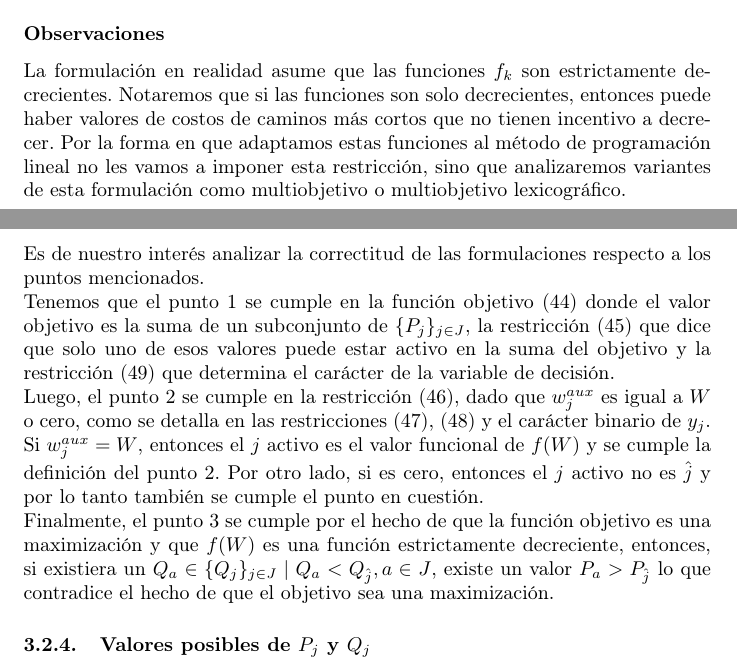
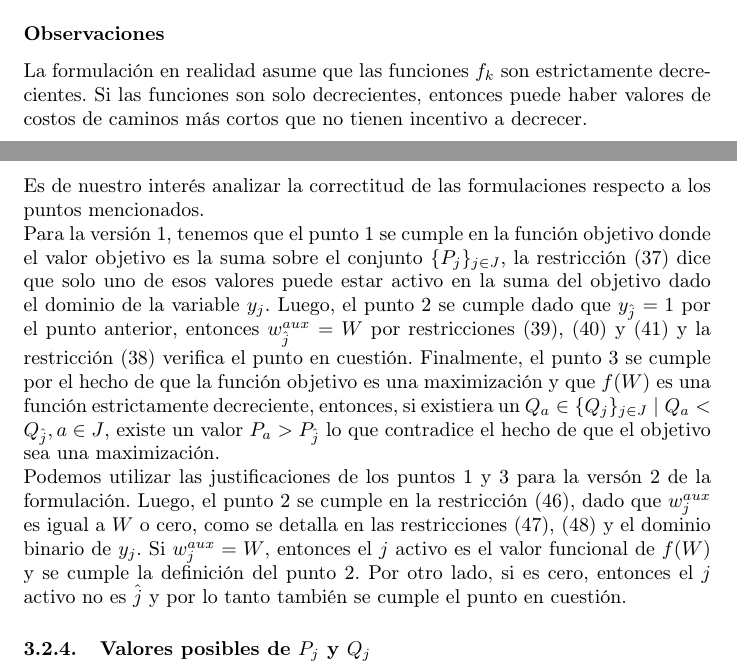
Before and after one commit to joaquinco/bicycle-network-design, a LaTeX thesis (thesis/doc/document.tex): two parts of pages 16 and 20 of 49, joined at a grey line, cut so that both start at the same text. Compiled offline with pdfLaTeX.

Commit message:
add validation paragraph for f_k formulation v1

```diff
--- a/thesis/doc/document.tex
+++ b/thesis/doc/document.tex
@@ -368,7 +368,8 @@
 
   \subsubsection*{Observaciones}
 
-  La formulación en realidad asume que las funciones $f_k$ son estrictamente decrecientes. Notaremos que si las funciones son solo decrecientes, entonces puede haber valores de costos de caminos más cortos que no tienen incentivo a decrecer. Por la forma en que adaptamos estas funciones al método de programación lineal no les vamos a imponer esta restricción, sino que analizaremos variantes de esta formulación como multiobjetivo o multiobjetivo lexicográfico.
+  La formulación en realidad asume que las funciones $f_k$ son estrictamente decrecientes. Si las funciones son solo decrecientes, entonces puede haber valores de costos de caminos más cortos que no tienen incentivo a decrecer.
+  % Tuve que sacar un comentario sobre que no imponemos que las funciones sean decrecientes porque mas abajo en la validación se utiliza que son estrictamente.
 
   \subsection{Definición de las $f_k$s}
 
@@ -456,11 +457,9 @@
 
   Es de nuestro interés analizar la correctitud de las formulaciones respecto a los puntos mencionados.
 
-  Tenemos que el punto \ref{deffpt1} se cumple en la función objetivo (\ref{eq:fkv2eq1}) donde el valor objetivo es la suma de un subconjunto de $\{P_j\}_{j \in J}$, la restricción (\ref{eq:fkv2eq2}) que dice que solo uno de esos valores puede estar activo en la suma del objetivo y la restricción (\ref{eq:fkv2domainy}) que determina el carácter de la variable de decisión.
+  Para la versión 1, tenemos que el punto \ref{deffpt1} se cumple en la función objetivo donde el valor objetivo es la suma sobre el conjunto $\{P_j\}_{j \in J}$, la restricción (\ref{eq:fkv3eq2}) dice que solo uno de esos valores puede estar activo en la suma del objetivo dado el dominio de la variable $y_j$. Luego, el punto \ref{deffpt2} se cumple dado que $y_{\hat{j}} = 1$ por el punto anterior, entonces $w_{\hat{j}}^{aux} = W$ por restricciones (\ref{eq:fkv3eq4}), (\ref{eq:fkv3eq5}) y (\ref{eq:fkv3eq6}) y la restricción (\ref{eq:fkv3eq3}) verifica el punto en cuestión. Finalmente, el punto \ref{deffpt3} se cumple por el hecho de que la función objetivo es una maximización y que $f(W)$ es una función estrictamente decreciente, entonces, si existiera un $Q_a \in \{Q_j\}_{j \in J} \;|\; Q_a < Q_{\hat{j}}, a \in J$, existe un valor $P_a > P_{\hat{j}}$ lo que contradice el hecho de que el objetivo sea una maximización.
 
-  Luego, el punto \ref{deffpt2} se cumple en la restricción (\ref{eq:implfkoriginalineq}), dado que $w^{aux}_j$ es igual a $W$ o cero, como se detalla en las restricciones (\ref{eq:yactivation1}), (\ref{eq:activatewaux}) y el carácter binario de $y_j$. Si $w^{aux}_j = W$, entonces el $j$ activo es el valor funcional de $f(W)$ y se cumple la definición del punto \ref{deffpt2}. Por otro lado, si es cero, entonces el $j$ activo no es $\hat{j}$ y por lo tanto también se cumple el punto en cuestión.
-
-  Finalmente, el punto \ref{deffpt3} se cumple por el hecho de que la función objetivo es una maximización y que $f(W)$ es una función estrictamente decreciente, entonces, si existiera un $Q_a \in \{Q_j\}_{j \in J} \;|\; Q_a < Q_{\hat{j}}, a \in J$, existe un valor $P_a > P_{\hat{j}}$ lo que contradice el hecho de que el objetivo sea una maximización.
+  Podemos utilizar las justificaciones de los puntos 1 y 3 para la versón 2 de la formulación. Luego, el punto \ref{deffpt2} se cumple en la restricción (\ref{eq:implfkoriginalineq}), dado que $w^{aux}_j$ es igual a $W$ o cero, como se detalla en las restricciones (\ref{eq:yactivation1}), (\ref{eq:activatewaux}) y el dominio binario de $y_j$. Si $w^{aux}_j = W$, entonces el $j$ activo es el valor funcional de $f(W)$ y se cumple la definición del punto \ref{deffpt2}. Por otro lado, si es cero, entonces el $j$ activo no es $\hat{j}$ y por lo tanto también se cumple el punto en cuestión.
 
   \subsubsection{Valores posibles de $P_j$ y $Q_j$}
 
```
